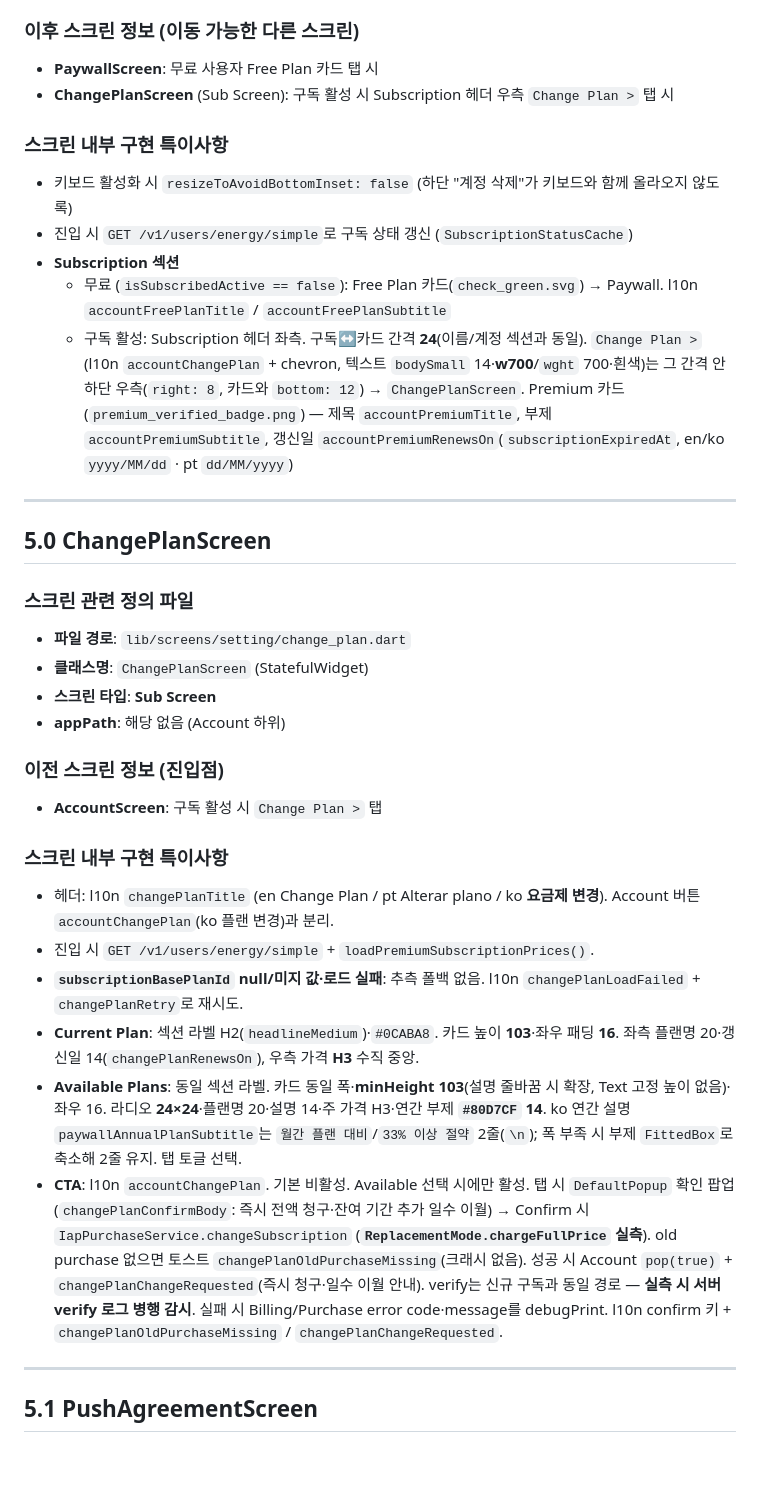
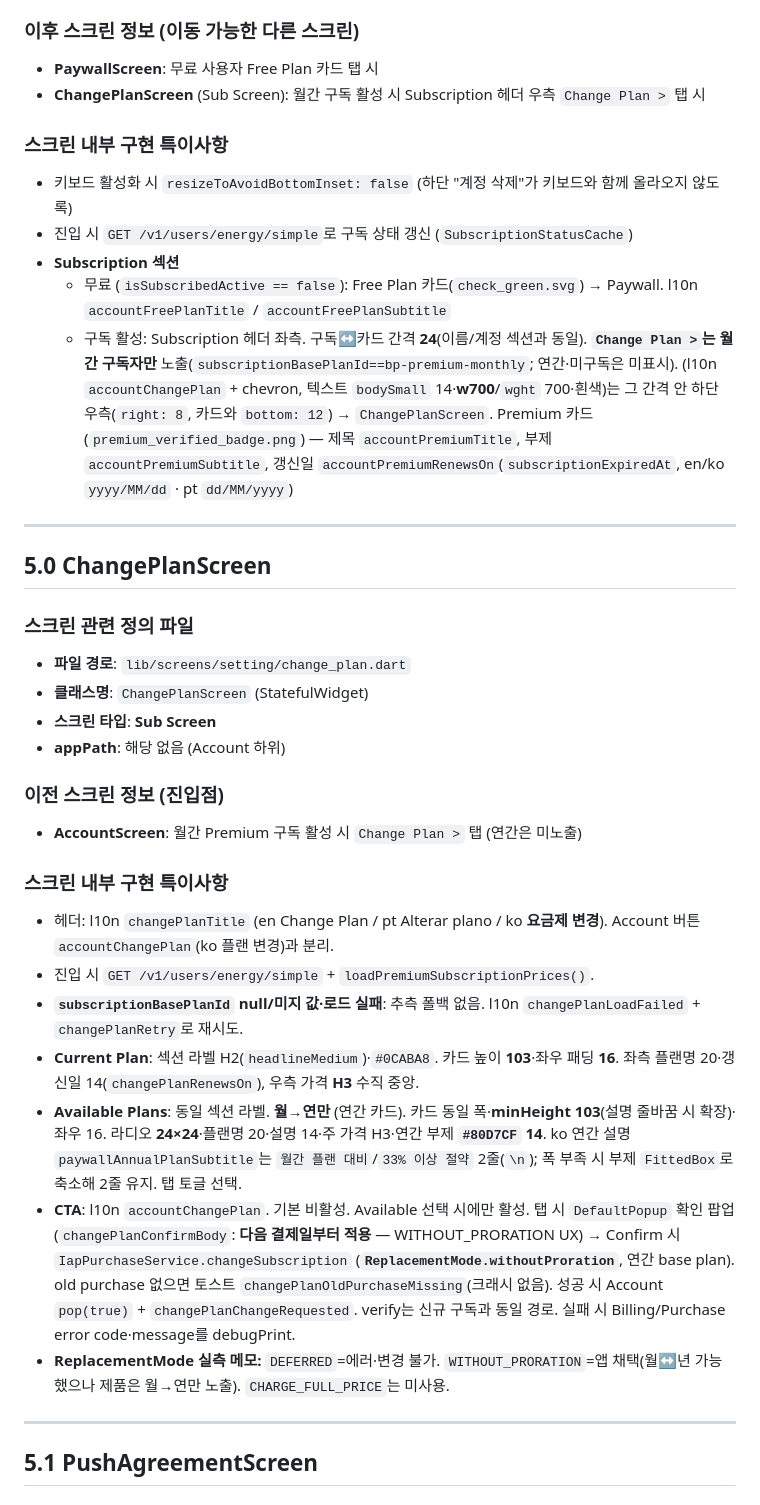
Before and after one commit to SDA-FSD/suda-android, a Markdown page: .docs/CONTEXT_SCREEN.md, the part around the change. Drawn GitHub-style; blank space fills up the shorter version.

```diff
--- a/.docs/CONTEXT_SCREEN.md
+++ b/.docs/CONTEXT_SCREEN.md
@@ -406,14 +406,14 @@
 
 ### 이후 스크린 정보 (이동 가능한 다른 스크린)
 - **PaywallScreen**: 무료 사용자 Free Plan 카드 탭 시
-- **ChangePlanScreen** (Sub Screen): 구독 활성 시 Subscription 헤더 우측 `Change Plan >` 탭 시
+- **ChangePlanScreen** (Sub Screen): 월간 구독 활성 시 Subscription 헤더 우측 `Change Plan >` 탭 시
 
 ### 스크린 내부 구현 특이사항
 - 키보드 활성화 시 `resizeToAvoidBottomInset: false` (하단 "계정 삭제"가 키보드와 함께 올라오지 않도록)
 - 진입 시 `GET /v1/users/energy/simple`로 구독 상태 갱신 (`SubscriptionStatusCache`)
 - **Subscription 섹션**
   - 무료 (`isSubscribedActive == false`): Free Plan 카드(`check_green.svg`) → Paywall. l10n `accountFreePlanTitle` / `accountFreePlanSubtitle`
-  - 구독 활성: Subscription 헤더 좌측. 구독↔카드 간격 **24**(이름/계정 섹션과 동일). `Change Plan >`(l10n `accountChangePlan` + chevron, 텍스트 `bodySmall` 14·**w700**/`wght` 700·흰색)는 그 간격 안 하단 우측(`right: 8`, 카드와 `bottom: 12`) → `ChangePlanScreen`. Premium 카드(`premium_verified_badge.png`) — 제목 `accountPremiumTitle`, 부제 `accountPremiumSubtitle`, 갱신일 `accountPremiumRenewsOn`(`subscriptionExpiredAt`, en/ko `yyyy/MM/dd` · pt `dd/MM/yyyy`)
+  - 구독 활성: Subscription 헤더 좌측. 구독↔카드 간격 **24**(이름/계정 섹션과 동일). **`Change Plan >`는 월간 구독자만** 노출(`subscriptionBasePlanId==bp-premium-monthly`; 연간·미구독은 미표시). (l10n `accountChangePlan` + chevron, 텍스트 `bodySmall` 14·**w700**/`wght` 700·흰색)는 그 간격 안 하단 우측(`right: 8`, 카드와 `bottom: 12`) → `ChangePlanScreen`. Premium 카드(`premium_verified_badge.png`) — 제목 `accountPremiumTitle`, 부제 `accountPremiumSubtitle`, 갱신일 `accountPremiumRenewsOn`(`subscriptionExpiredAt`, en/ko `yyyy/MM/dd` · pt `dd/MM/yyyy`)
 
 ---
 
@@ -426,15 +426,16 @@
 - **appPath**: 해당 없음 (Account 하위)
 
 ### 이전 스크린 정보 (진입점)
-- **AccountScreen**: 구독 활성 시 `Change Plan >` 탭
+- **AccountScreen**: 월간 Premium 구독 활성 시 `Change Plan >` 탭 (연간은 미노출)
 
 ### 스크린 내부 구현 특이사항
 - 헤더: l10n `changePlanTitle` (en Change Plan / pt Alterar plano / ko **요금제 변경**). Account 버튼 `accountChangePlan`(ko 플랜 변경)과 분리.
 - 진입 시 `GET /v1/users/energy/simple` + `loadPremiumSubscriptionPrices()`.
 - **`subscriptionBasePlanId` null/미지 값·로드 실패**: 추측 폴백 없음. l10n `changePlanLoadFailed` + `changePlanRetry`로 재시도.
 - **Current Plan**: 섹션 라벨 H2(`headlineMedium`)·`#0CABA8`. 카드 높이 **103**·좌우 패딩 **16**. 좌측 플랜명 20·갱신일 14(`changePlanRenewsOn`), 우측 가격 **H3** 수직 중앙.
-- **Available Plans**: 동일 섹션 라벨. 카드 동일 폭·**minHeight 103**(설명 줄바꿈 시 확장, Text 고정 높이 없음)·좌우 16. 라디오 **24×24**·플랜명 20·설명 14·주 가격 H3·연간 부제 **`#80D7CF` 14**. ko 연간 설명 `paywallAnnualPlanSubtitle`는 `월간 플랜 대비`/`33% 이상 절약` 2줄(`\n`); 폭 부족 시 부제 `FittedBox`로 축소해 2줄 유지. 탭 토글 선택.
-- **CTA**: l10n `accountChangePlan`. 기본 비활성. Available 선택 시에만 활성. 탭 시 `DefaultPopup` 확인 팝업(`changePlanConfirmBody`: 즉시 전액 청구·잔여 기간 추가 일수 이월) → Confirm 시 `IapPurchaseService.changeSubscription` (**`ReplacementMode.chargeFullPrice` 실측**). old purchase 없으면 토스트 `changePlanOldPurchaseMissing`(크래시 없음). 성공 시 Account `pop(true)` + `changePlanChangeRequested`(즉시 청구·일수 이월 안내). verify는 신규 구독과 동일 경로 — **실측 시 서버 verify 로그 병행 감시**. 실패 시 Billing/Purchase error code·message를 debugPrint. l10n confirm 키 + `changePlanOldPurchaseMissing` / `changePlanChangeRequested`.
+- **Available Plans**: 동일 섹션 라벨. **월→연만** (연간 카드). 카드 동일 폭·**minHeight 103**(설명 줄바꿈 시 확장)·좌우 16. 라디오 **24×24**·플랜명 20·설명 14·주 가격 H3·연간 부제 **`#80D7CF` 14**. ko 연간 설명 `paywallAnnualPlanSubtitle`는 `월간 플랜 대비`/`33% 이상 절약` 2줄(`\n`); 폭 부족 시 부제 `FittedBox`로 축소해 2줄 유지. 탭 토글 선택.
+- **CTA**: l10n `accountChangePlan`. 기본 비활성. Available 선택 시에만 활성. 탭 시 `DefaultPopup` 확인 팝업(`changePlanConfirmBody`: **다음 결제일부터 적용** — WITHOUT_PRORATION UX) → Confirm 시 `IapPurchaseService.changeSubscription` (**`ReplacementMode.withoutProration`**, 연간 base plan). old purchase 없으면 토스트 `changePlanOldPurchaseMissing`(크래시 없음). 성공 시 Account `pop(true)` + `changePlanChangeRequested`. verify는 신규 구독과 동일 경로. 실패 시 Billing/Purchase error code·message를 debugPrint.
+- **ReplacementMode 실측 메모:** `DEFERRED`=에러·변경 불가. `WITHOUT_PRORATION`=앱 채택(월↔년 가능했으나 제품은 월→연만 노출). `CHARGE_FULL_PRICE`는 미사용.
 
 ---
 
```
Also changed, not shown: .docs/CONTEXT.md (+2 -2 lines).
